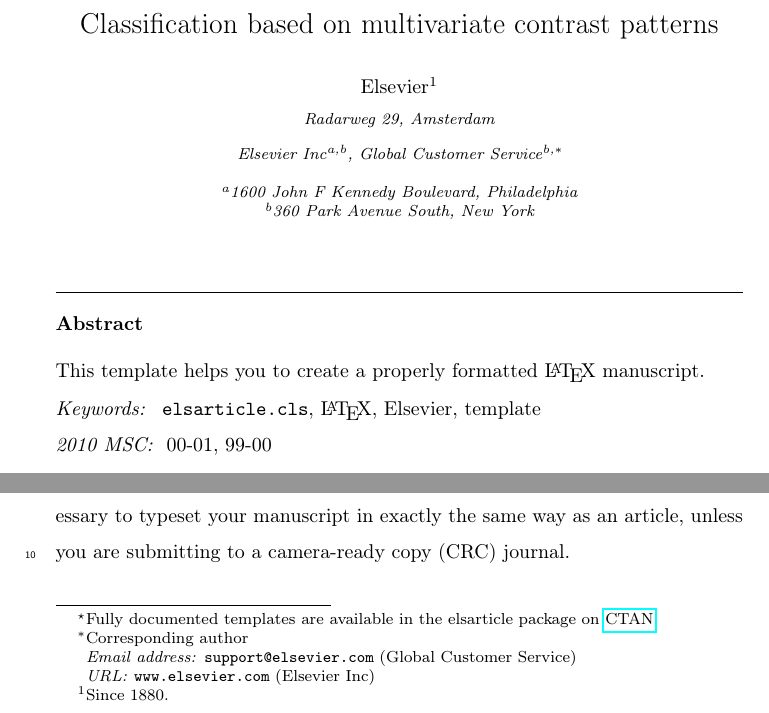
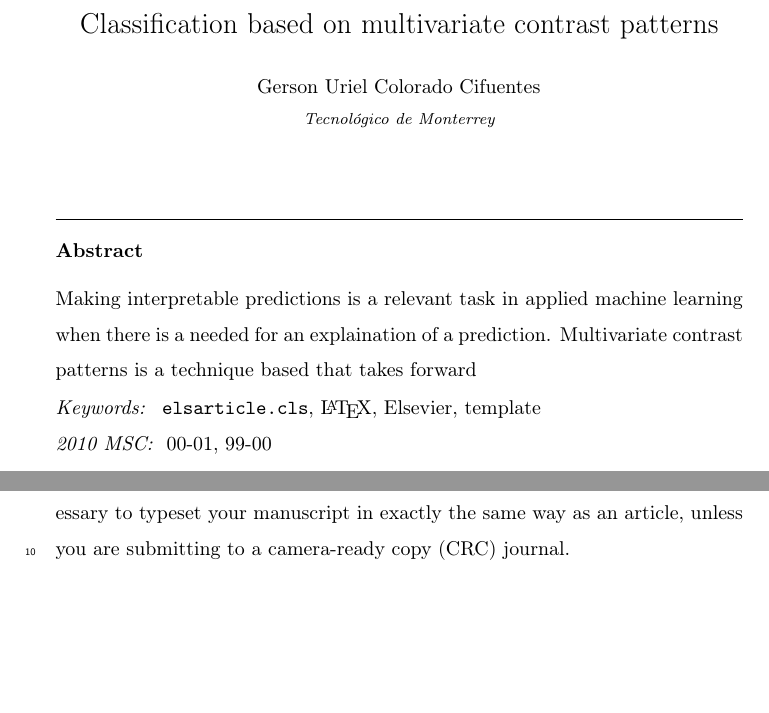
Before and after one commit to gucoloradoc/contrastpatterns_review, a LaTeX paper (elsarticle-template.tex): two parts of page 1 of 3, joined at a grey line, cut so that both start at the same text, the shorter picture padded with empty space. Compiled offline with pdfLaTeX.

Commit message:
testing merging with github

```diff
--- a/elsarticle-template.tex
+++ b/elsarticle-template.tex
@@ -42,26 +42,17 @@
 \begin{frontmatter}
 
 \title{Classification based on multivariate contrast patterns}
-\tnotetext[mytitlenote]{Fully documented templates are available in the elsarticle package on \href{http://www.ctan.org/tex-archive/macros/latex/contrib/elsarticle}{CTAN}.}
 
 %% Group authors per affiliation:
-\author{Elsevier\fnref{myfootnote}}
-\address{Radarweg 29, Amsterdam}
-\fntext[myfootnote]{Since 1880.}
+\author{Gerson Uriel Colorado Cifuentes}
+\ead{A00826724@itesm.mx}
+\address{Tecnológico de Monterrey}
 
 %% or include affiliations in footnotes:
-\author[mymainaddress,mysecondaryaddress]{Elsevier Inc}
-\ead[url]{www.elsevier.com}
-
-\author[mysecondaryaddress]{Global Customer Service\corref{mycorrespondingauthor}}
-\cortext[mycorrespondingauthor]{Corresponding author}
-\ead{support@elsevier.com}
-
-\address[mymainaddress]{1600 John F Kennedy Boulevard, Philadelphia}
-\address[mysecondaryaddress]{360 Park Avenue South, New York}
 
 \begin{abstract}
-This template helps you to create a properly formatted \LaTeX\ manuscript.
+Making interpretable predictions is a relevant task in applied machine learning when there is a needed for an explaination of a prediction.
+Multivariate contrast patterns is a technique based that takes forward
 \end{abstract}
 
 \begin{keyword}
```
Also changed, not shown: latex_output/elsarticle-template.pdf, 6 other files.
